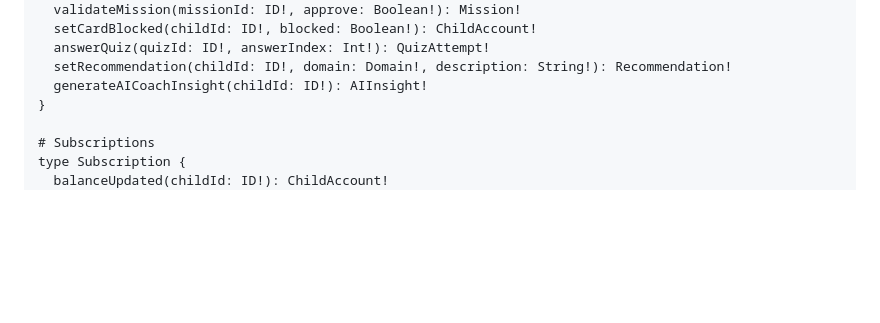
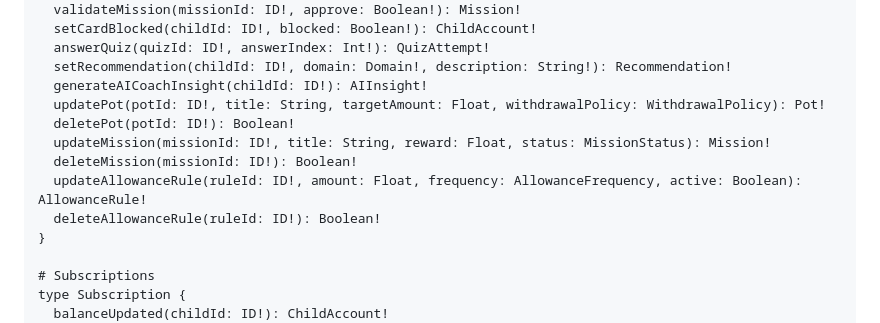
Before and after one commit to ValentinMalassigne/FamilyPay, a Markdown page: PROJECT_CONTEXT.md, the part around the change. Drawn GitHub-style; blank space fills up the shorter version.

Commit message:
docs: ajoute les mutations update/delete au schema GraphQL de PROJECT_CONTEXT
Generated by Mistral Vibe.
Co-Authored-By: Mistral Vibe <vibe@mistral.ai>

```diff
--- a/PROJECT_CONTEXT.md
+++ b/PROJECT_CONTEXT.md
@@ -193,6 +193,12 @@ type Mutation {
   answerQuiz(quizId: ID!, answerIndex: Int!): QuizAttempt!
   setRecommendation(childId: ID!, domain: Domain!, description: String!): Recommendation!
   generateAICoachInsight(childId: ID!): AIInsight!
+  updatePot(potId: ID!, title: String, targetAmount: Float, withdrawalPolicy: WithdrawalPolicy): Pot!
+  deletePot(potId: ID!): Boolean!
+  updateMission(missionId: ID!, title: String, reward: Float, status: MissionStatus): Mission!
+  deleteMission(missionId: ID!): Boolean!
+  updateAllowanceRule(ruleId: ID!, amount: Float, frequency: AllowanceFrequency, active: Boolean): AllowanceRule!
+  deleteAllowanceRule(ruleId: ID!): Boolean!
 }
 
 # Subscriptions
```
